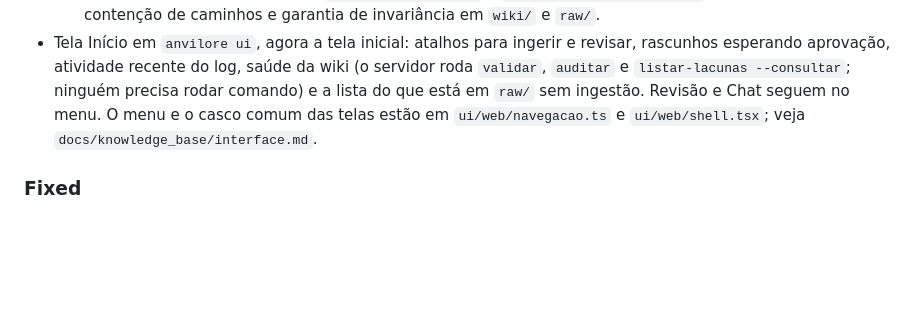
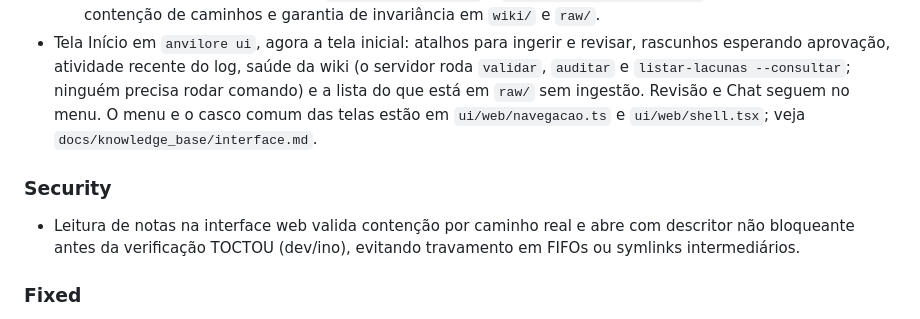
Before and after one commit to iagofrota/anvilore, a Markdown page: CHANGELOG.md, the part around the change. GitHub-like rendering; blank space fills up the shorter version.

Commit message:
Changelog: registro da proteção contra travamento em FIFO e symlinks na leitura de nota

```diff
--- a/CHANGELOG.md
+++ b/CHANGELOG.md
@@ -19,6 +19,10 @@ aqui no momento em que é feita. A release só sai com a seção da versão pree
   atividade recente do log, saúde da wiki (o servidor roda `validar`, `auditar` e `listar-lacunas --consultar`; ninguém
   precisa rodar comando) e a lista do que está em `raw/` sem ingestão. Revisão e Chat seguem no menu. O menu e o casco
   comum das telas estão em `ui/web/navegacao.ts` e `ui/web/shell.tsx`; veja `docs/knowledge_base/interface.md`.
+
+### Security
+
+- Leitura de notas na interface web valida contenção por caminho real e abre com descritor não bloqueante antes da verificação TOCTOU (dev/ino), evitando travamento em FIFOs ou symlinks intermediários.
 
 ### Fixed
 
```
